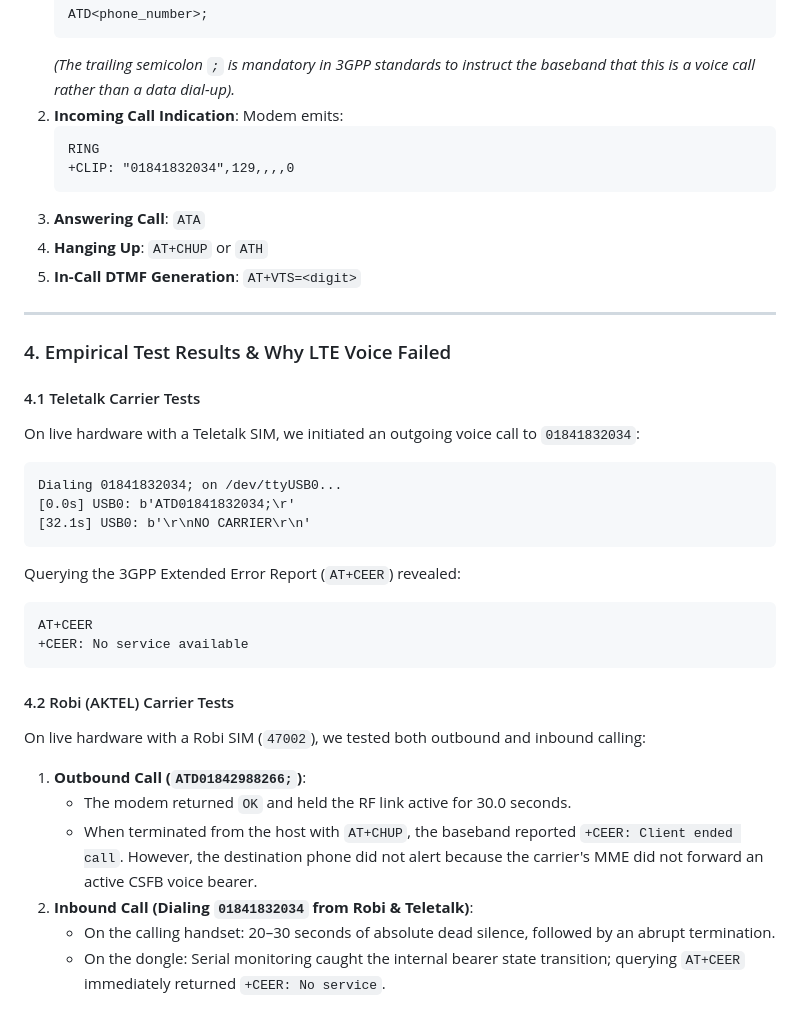
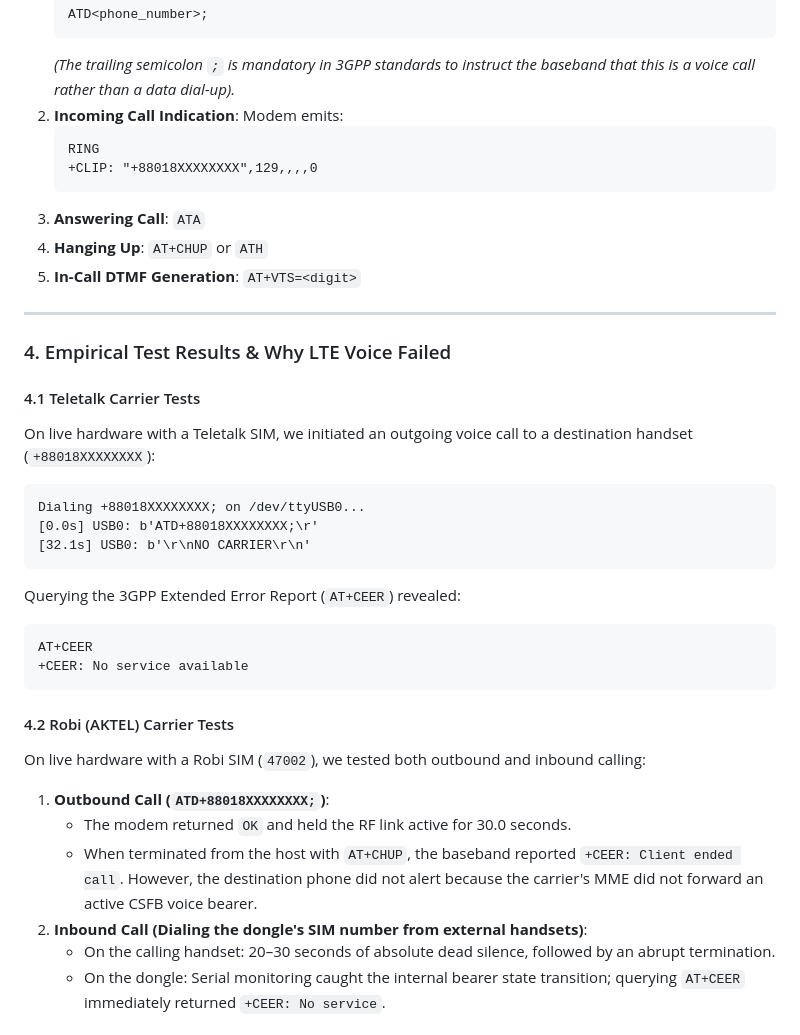
Before and after one commit to kuasha420/mislty, a Markdown page: docs/VOICE_CALL_ANALYSIS.md, the part around the change. Drawn GitHub-style.

````diff
--- a/docs/VOICE_CALL_ANALYSIS.md
+++ b/docs/VOICE_CALL_ANALYSIS.md
@@ -58,7 +58,7 @@ Voice call control is performed over the AT command port (`/dev/ttyUSB0` or `/de
    Modem emits:
    ```text
    RING
-   +CLIP: "01841832034",129,,,,0
+   +CLIP: "+88018XXXXXXXX",129,,,,0
    ```
 3. **Answering Call**: `ATA`
 4. **Hanging Up**: `AT+CHUP` or `ATH`
@@ -69,10 +69,10 @@ Voice call control is performed over the AT command port (`/dev/ttyUSB0` or `/de
 ### 4. Empirical Test Results & Why LTE Voice Failed
 
 #### 4.1 Teletalk Carrier Tests
-On live hardware with a Teletalk SIM, we initiated an outgoing voice call to `01841832034`:
+On live hardware with a Teletalk SIM, we initiated an outgoing voice call to a destination handset (`+88018XXXXXXXX`):
 ```text
-Dialing 01841832034; on /dev/ttyUSB0...
-[0.0s] USB0: b'ATD01841832034;\r'
+Dialing +88018XXXXXXXX; on /dev/ttyUSB0...
+[0.0s] USB0: b'ATD+88018XXXXXXXX;\r'
 [32.1s] USB0: b'\r\nNO CARRIER\r\n'
 ```
 Querying the 3GPP Extended Error Report (`AT+CEER`) revealed:
@@ -83,10 +83,10 @@ AT+CEER
 
 #### 4.2 Robi (AKTEL) Carrier Tests
 On live hardware with a Robi SIM (`47002`), we tested both outbound and inbound calling:
-1. **Outbound Call (`ATD01842988266;`)**:
+1. **Outbound Call (`ATD+88018XXXXXXXX;`)**:
    - The modem returned `OK` and held the RF link active for 30.0 seconds.
    - When terminated from the host with `AT+CHUP`, the baseband reported `+CEER: Client ended call`. However, the destination phone did not alert because the carrier's MME did not forward an active CSFB voice bearer.
-2. **Inbound Call (Dialing `01841832034` from Robi & Teletalk)**:
+2. **Inbound Call (Dialing the dongle's SIM number from external handsets)**:
    - On the calling handset: 20–30 seconds of absolute dead silence, followed by an abrupt termination.
    - On the dongle: Serial monitoring caught the internal bearer state transition; querying `AT+CEER` immediately returned `+CEER: No service`.
 
````
Also changed, not shown: README.md (+3 -3 lines), docs/AT_COMMAND_REFERENCE.md (+4 -4 lines).
